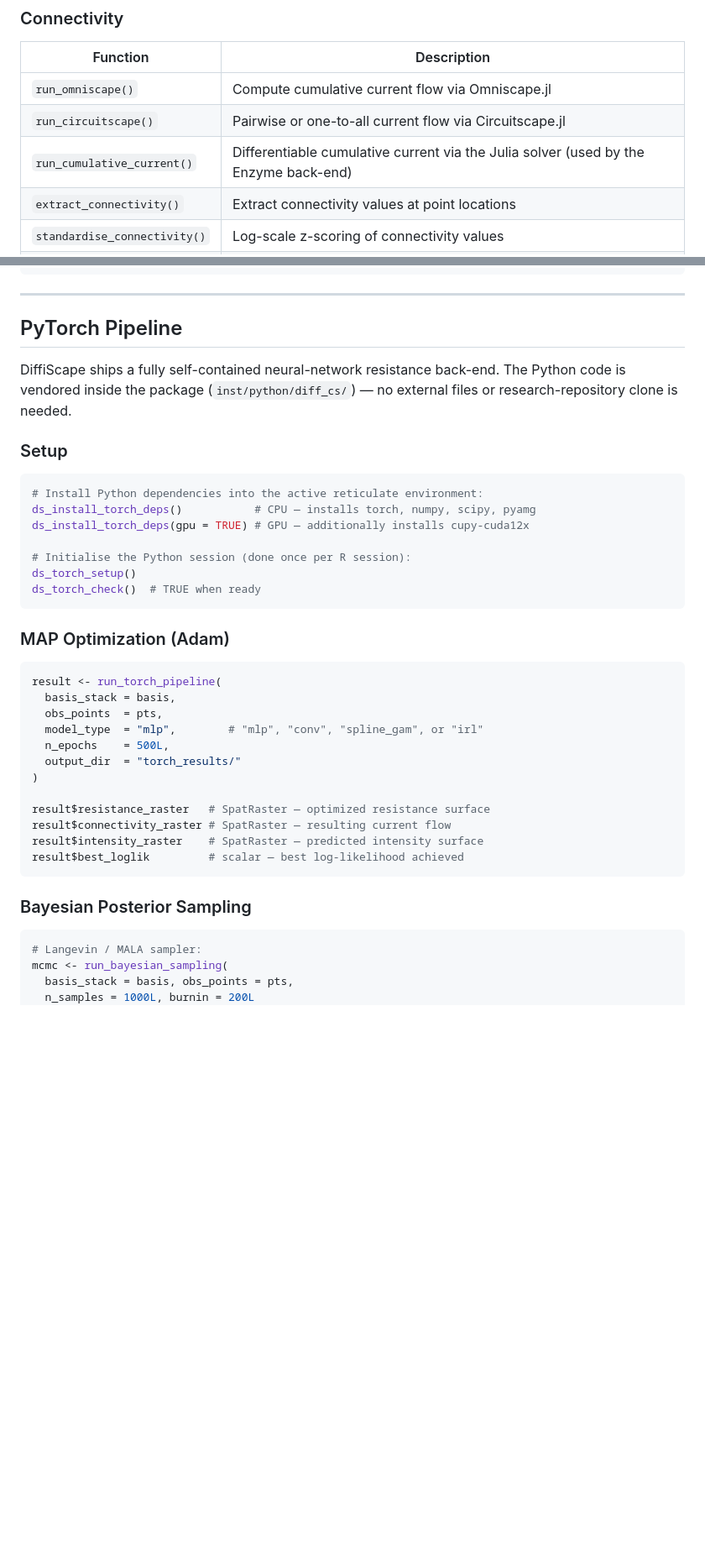
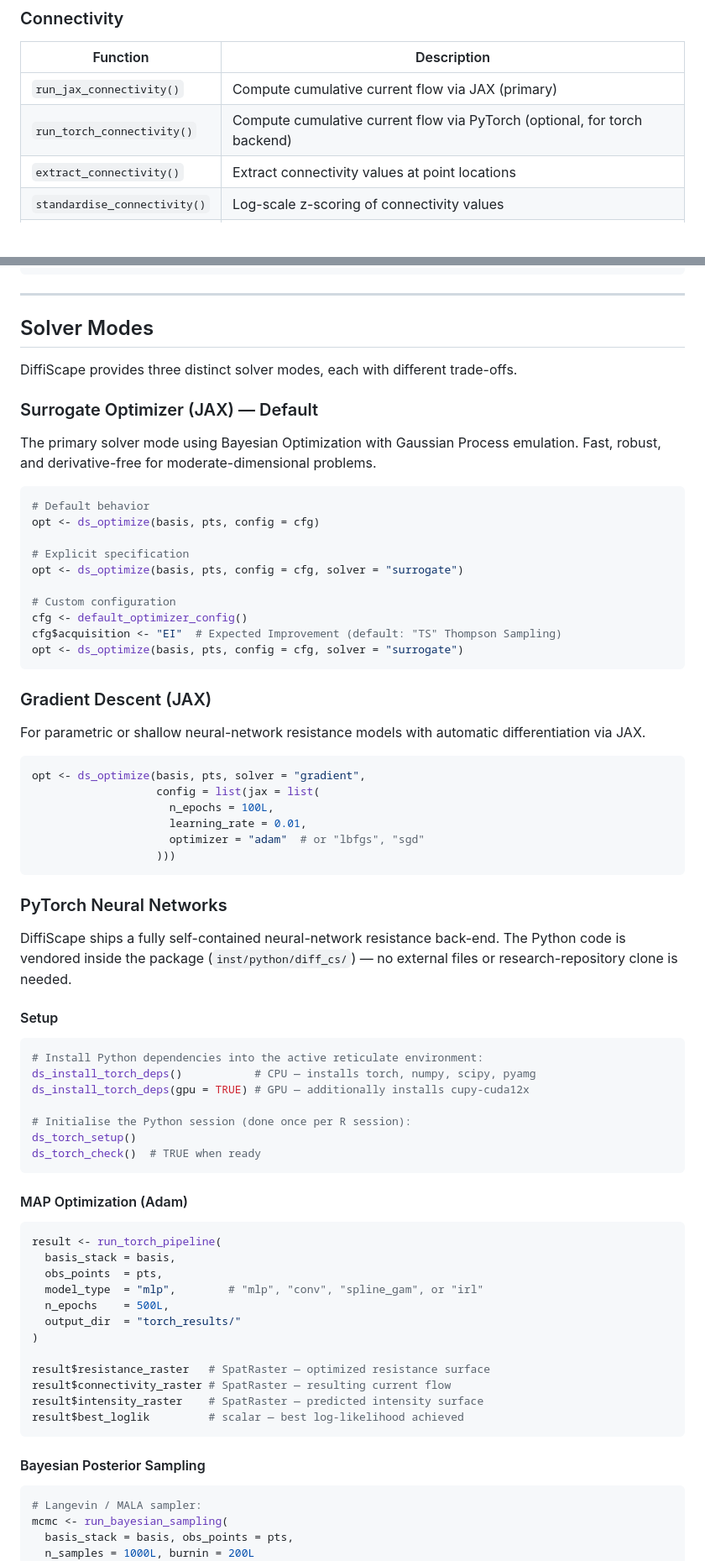
Before and after one commit to seansorek/DiffiScape, a Markdown page: README.md, 2 parts joined by grey strips. Shown at 84% size. Rendered like a GitHub page; blank space fills up the shorter version.

````diff
--- a/README.md
+++ b/README.md
@@ -131,9 +135,8 @@ diag <- ds_diagnose(fit, pts, connectivity)
 
 | Function | Description |
 |----------|-------------|
-| `run_omniscape()` | Compute cumulative current flow via Omniscape.jl |
-| `run_circuitscape()` | Pairwise or one-to-all current flow via Circuitscape.jl |
-| `run_cumulative_current()` | Differentiable cumulative current via the Julia solver (used by the Enzyme back-end) |
+| `run_jax_connectivity()` | Compute cumulative current flow via JAX (primary) |
+| `run_torch_connectivity()` | Compute cumulative current flow via PyTorch (optional, for torch backend) |
 | `extract_connectivity()` | Extract connectivity values at point locations |
 | `standardise_connectivity()` | Log-scale z-scoring of connectivity values |
 | `residualise_connectivity()` | Regress local covariates out of connectivity, isolating network-structure variation |
@@ -321,11 +324,45 @@ my_link <- resistance_link(
 
 ---
 
-## PyTorch Pipeline
+## Solver Modes
+
+DiffiScape provides three distinct solver modes, each with different trade-offs.
+
+### Surrogate Optimizer (JAX) — Default
+
+The primary solver mode using Bayesian Optimization with Gaussian Process emulation. Fast, robust, and derivative-free for moderate-dimensional problems.
+
+```r
+# Default behavior
+opt <- ds_optimize(basis, pts, config = cfg)
+
+# Explicit specification
+opt <- ds_optimize(basis, pts, config = cfg, solver = "surrogate")
+
+# Custom configuration
+cfg <- default_optimizer_config()
+cfg$acquisition <- "EI"  # Expected Improvement (default: "TS" Thompson Sampling)
+opt <- ds_optimize(basis, pts, config = cfg, solver = "surrogate")
+```
+
+### Gradient Descent (JAX)
+
+For parametric or shallow neural-network resistance models with automatic differentiation via JAX.
+
+```r
+opt <- ds_optimize(basis, pts, solver = "gradient",
+                   config = list(jax = list(
+                     n_epochs = 100L,
+                     learning_rate = 0.01,
+                     optimizer = "adam"  # or "lbfgs", "sgd"
+                   )))
+```
+
+### PyTorch Neural Networks
 
 DiffiScape ships a fully self-contained neural-network resistance back-end. The Python code is vendored inside the package (`inst/python/diff_cs/`) — no external files or research-repository clone is needed.
 
-### Setup
+#### Setup
 
 ```r
 # Install Python dependencies into the active reticulate environment:
@@ -337,7 +374,7 @@ ds_torch_setup()
 ds_torch_check()  # TRUE when ready
 ```
 
-### MAP Optimization (Adam)
+#### MAP Optimization (Adam)
 
 ```r
 result <- run_torch_pipeline(
@@ -354,7 +391,7 @@ result$intensity_raster    # SpatRaster — predicted intensity surface
 result$best_loglik         # scalar — best log-likelihood achieved
 ```
 
-### Bayesian Posterior Sampling
+#### Bayesian Posterior Sampling
 
 ```r
 # Langevin / MALA sampler:
````
Also changed, not shown: other parts of README.md (+36 -32 lines), ARCHITECTURE.md (+48 -49 lines), CONTRIBUTING.md (+31 -31 lines).
